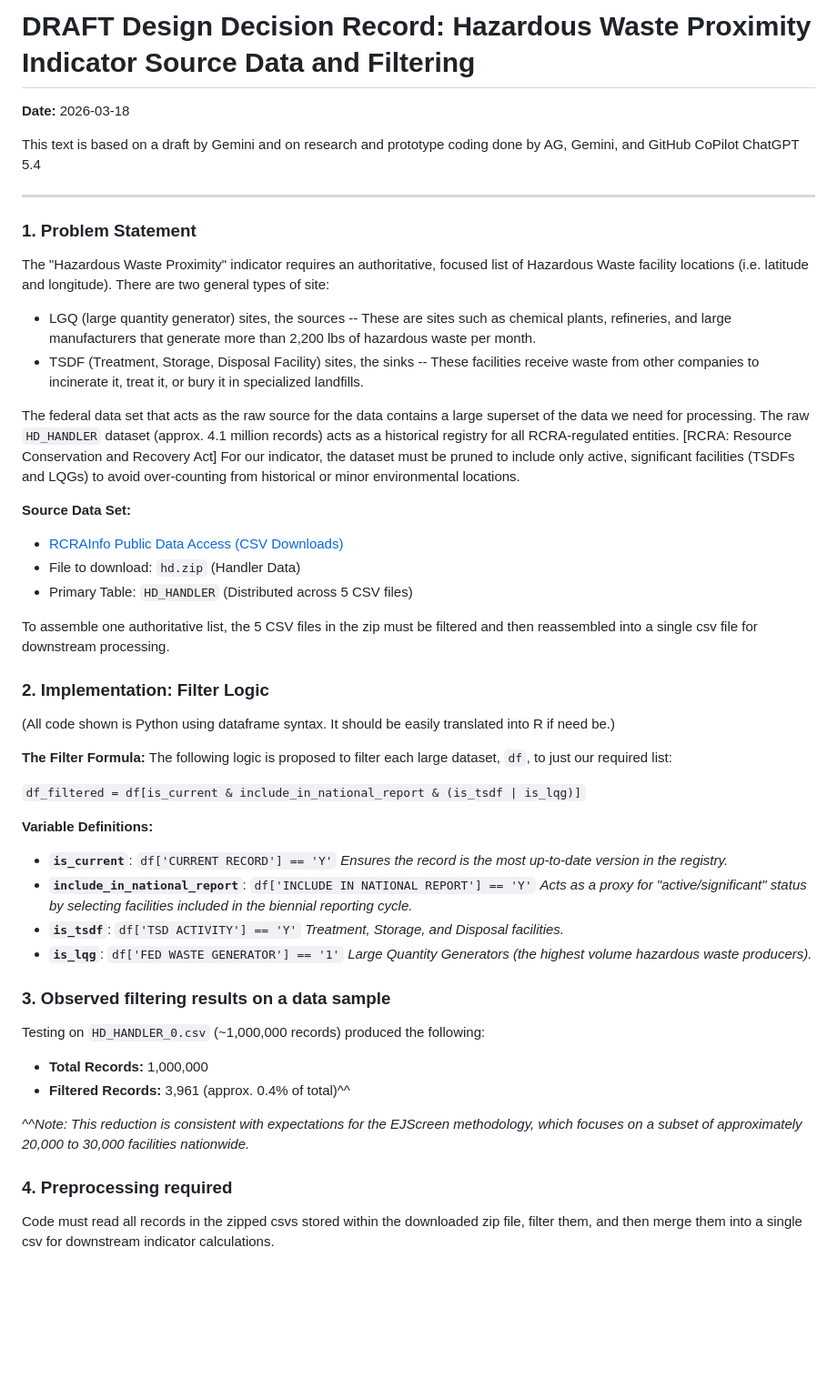
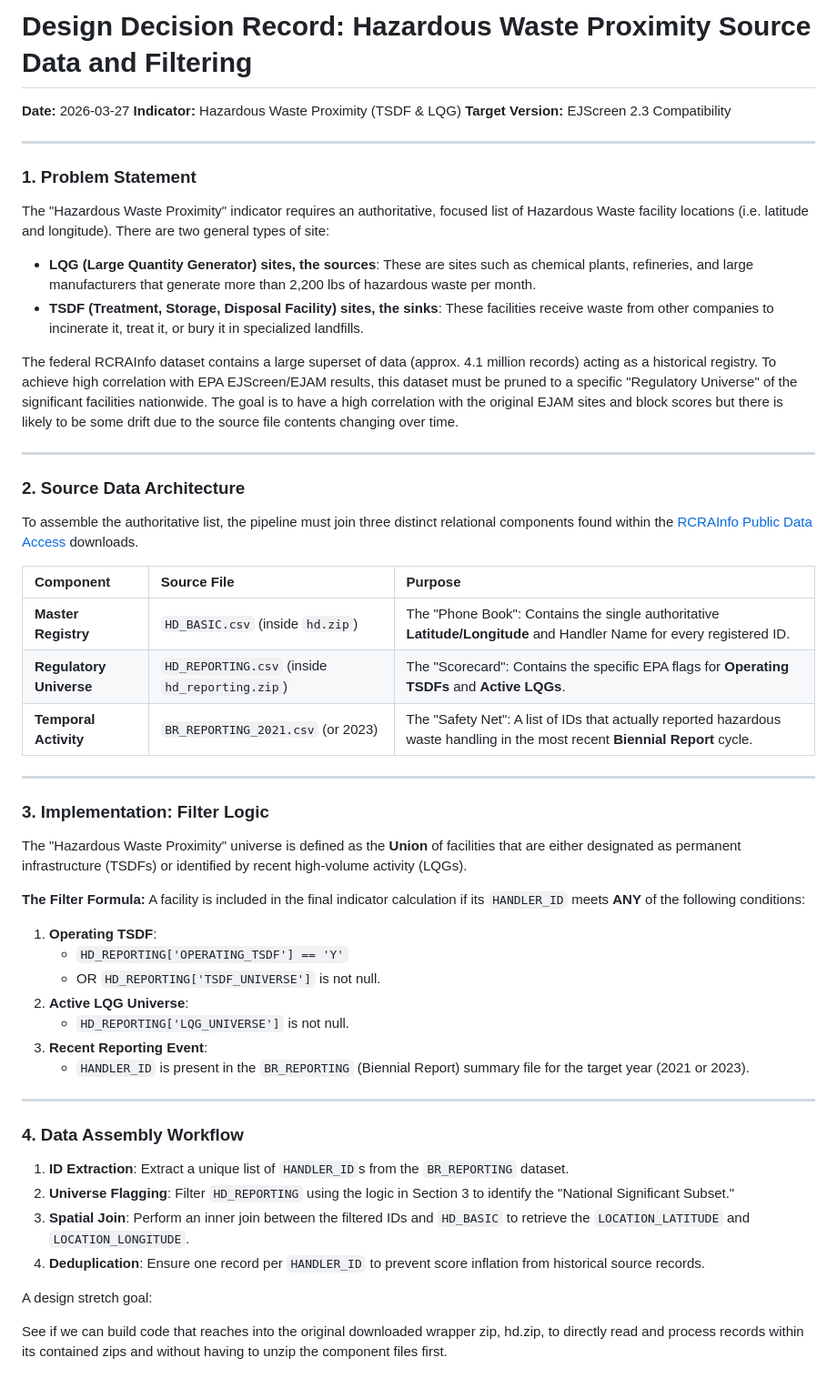
Before and after one commit to Public-Environmental-Data-Partners/EJSCREEN-Data-Processing, a Markdown page: scripts/hazardous_waste/hazardous_waste_source_data.md, the part around the change. Shown at 91% size. GitHub-like rendering; blank space fills up the shorter version.

Commit message:
Substantially rework design for filtering code due to the nonsensical results we got from the previous version.

```diff
--- a/scripts/hazardous_waste/hazardous_waste_source_data.md
+++ b/scripts/hazardous_waste/hazardous_waste_source_data.md
@@ -1,63 +1,58 @@
-# DRAFT Design Decision Record: Hazardous Waste Proximity Indicator Source Data and Filtering #
+# Design Decision Record: Hazardous Waste Proximity Source Data and Filtering
 
-**Date:** 2026-03-18
-
-This text is based on a draft by Gemini and on research and prototype coding done by
-AG, Gemini, and GitHub CoPilot ChatGPT 5.4
+**Date:** 2026-03-27
+**Indicator:** Hazardous Waste Proximity (TSDF & LQG)
+**Target Version:** EJScreen 2.3 Compatibility
 
 ---
 
 ### 1. Problem Statement
 
 The "Hazardous Waste Proximity" indicator requires an authoritative, focused list of Hazardous Waste facility locations (i.e. latitude and longitude). There are two general types of site:
-- LGQ (large quantity generator) sites, the sources -- These are sites such as chemical plants, refineries, and large manufacturers that generate more than 2,200 lbs of hazardous waste per month.
-- TSDF (Treatment, Storage, Disposal Facility) sites, the sinks -- These facilities receive waste from other companies to incinerate it, treat it, or bury it in specialized landfills.
+- **LQG (Large Quantity Generator) sites, the sources**: These are sites such as chemical plants, refineries, and large manufacturers that generate more than 2,200 lbs of hazardous waste per month.
+- **TSDF (Treatment, Storage, Disposal Facility) sites, the sinks**: These facilities receive waste from other companies to incinerate it, treat it, or bury it in specialized landfills.
 
-The federal data set that acts as the raw source for the data contains a large superset of the data we need for processing.
-The raw `HD_HANDLER` dataset (approx. 4.1 million records) acts as a historical registry for all RCRA-regulated entities.
-[RCRA: Resource Conservation and Recovery Act]
-For our indicator, the dataset must be pruned to include only active, significant facilities (TSDFs and LQGs) to avoid over-counting from historical or minor environmental locations.
+The federal RCRAInfo dataset contains a large superset of data (approx. 4.1 million records) acting as a historical registry. To achieve high correlation with EPA EJScreen/EJAM results, this dataset must be pruned to a specific "Regulatory Universe" of the significant facilities nationwide. The goal is to have a high correlation with the original EJAM sites and block scores but there is likely to be some drift due to the source file contents changing over time.
 
-**Source Data Set:**
+---
 
-- [RCRAInfo Public Data Access (CSV Downloads)](https://rcrapublic.epa.gov/rcra-hwip/data-access/csv-downloads)
-- File to download: `hd.zip` (Handler Data)
-- Primary Table: `HD_HANDLER` (Distributed across 5 CSV files)
+### 2. Source Data Architecture
 
-To assemble one authoritative list, the 5 CSV files in the zip must be filtered and then reassembled
-into a single csv file for downstream processing.
+To assemble the authoritative list, the pipeline must join three distinct relational components found within the [RCRAInfo Public Data Access](https://rcrapublic.epa.gov/rcra-hwip/data-access/csv-downloads) downloads.
 
-### 2. Implementation: Filter Logic
-(All code shown is Python using dataframe syntax. It should be easily translated into R if need be.)
+| Component | Source File | Purpose |
+| :--- | :--- | :--- |
+| **Master Registry** | `HD_BASIC.csv` (inside `hd.zip`) | The "Phone Book": Contains the single authoritative **Latitude/Longitude** and Handler Name for every registered ID. |
+| **Regulatory Universe** | `HD_REPORTING.csv` (inside `hd_reporting.zip`) | The "Scorecard": Contains the specific EPA flags for **Operating TSDFs** and **Active LQGs**. |
+| **Temporal Activity** | `BR_REPORTING_2021.csv` (or 2023) | The "Safety Net": A list of IDs that actually reported hazardous waste handling in the most recent **Biennial Report** cycle. |
+
+---
+
+### 3. Implementation: Filter Logic
+
+The "Hazardous Waste Proximity" universe is defined as the **Union** of facilities that are either designated as permanent infrastructure (TSDFs) or identified by recent high-volume activity (LQGs).
 
 **The Filter Formula:**
-The following logic is proposed to filter each large dataset, `df`,  to just our required list:
+A facility is included in the final indicator calculation if its `HANDLER_ID` meets **ANY** of the following conditions:
 
-`df_filtered = df[is_current & include_in_national_report & (is_tsdf | is_lqg)]`
+1.  **Operating TSDF**:
+    * `HD_REPORTING['OPERATING_TSDF'] == 'Y'`
+    * OR `HD_REPORTING['TSDF_UNIVERSE']` is not null.
+2.  **Active LQG Universe**:
+    * `HD_REPORTING['LQG_UNIVERSE']` is not null.
+3.  **Recent Reporting Event**:
+    * `HANDLER_ID` is present in the `BR_REPORTING` (Biennial Report) summary file for the target year (2021 or 2023).
 
-**Variable Definitions:**
+---
 
-* **`is_current`**: `df['CURRENT RECORD'] == 'Y'`
-*Ensures the record is the most up-to-date version in the registry.*
-* **`include_in_national_report`**: `df['INCLUDE IN NATIONAL REPORT'] == 'Y'`
-*Acts as a proxy for "active/significant" status by selecting facilities included in the biennial reporting cycle.*
-* **`is_tsdf`**: `df['TSD ACTIVITY'] == 'Y'`
-*Treatment, Storage, and Disposal facilities.*
-* **`is_lqg`**: `df['FED WASTE GENERATOR'] == '1'`
-*Large Quantity Generators (the highest volume hazardous waste producers).*
+### 4. Data Assembly Workflow
 
-### 3. Observed filtering results on a data sample
+1.  **ID Extraction**: Extract a unique list of `HANDLER_ID`s from the `BR_REPORTING` dataset.
+2.  **Universe Flagging**: Filter `HD_REPORTING` using the logic in Section 3 to identify the "National Significant Subset."
+3.  **Spatial Join**: Perform an inner join between the filtered IDs and `HD_BASIC` to retrieve the `LOCATION_LATITUDE` and `LOCATION_LONGITUDE`.
+4.  **Deduplication**: Ensure one record per `HANDLER_ID` to prevent score inflation from historical source records.
 
-Testing on `HD_HANDLER_0.csv` (~1,000,000 records) produced the following:
+A design stretch goal:
 
-* **Total Records:** 1,000,000
-* **Filtered Records:** 3,961 (approx. 0.4% of total)^^
-
-*^^Note: This reduction is consistent with expectations for the EJScreen methodology,
-which focuses on a subset of approximately 20,000 to 30,000 facilities nationwide.*
-
-### 4. Preprocessing required
-
-Code must read all records in the zipped csvs stored within the downloaded zip
-file, filter them, and then merge them into a single csv for downstream
-indicator calculations.
+See if we can build code that reaches into the original downloaded wrapper zip, hd.zip, to directly read and process records within
+its contained zips and without having to unzip the component files first.
```
